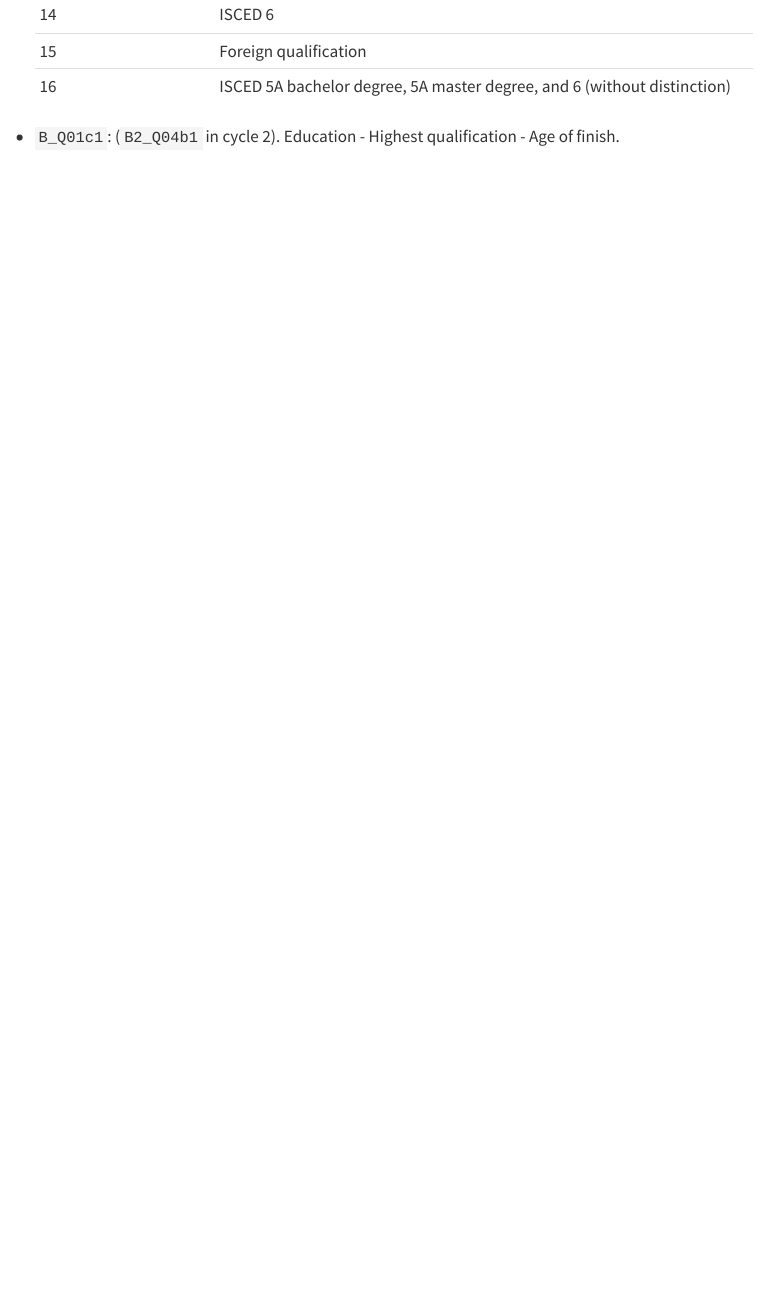
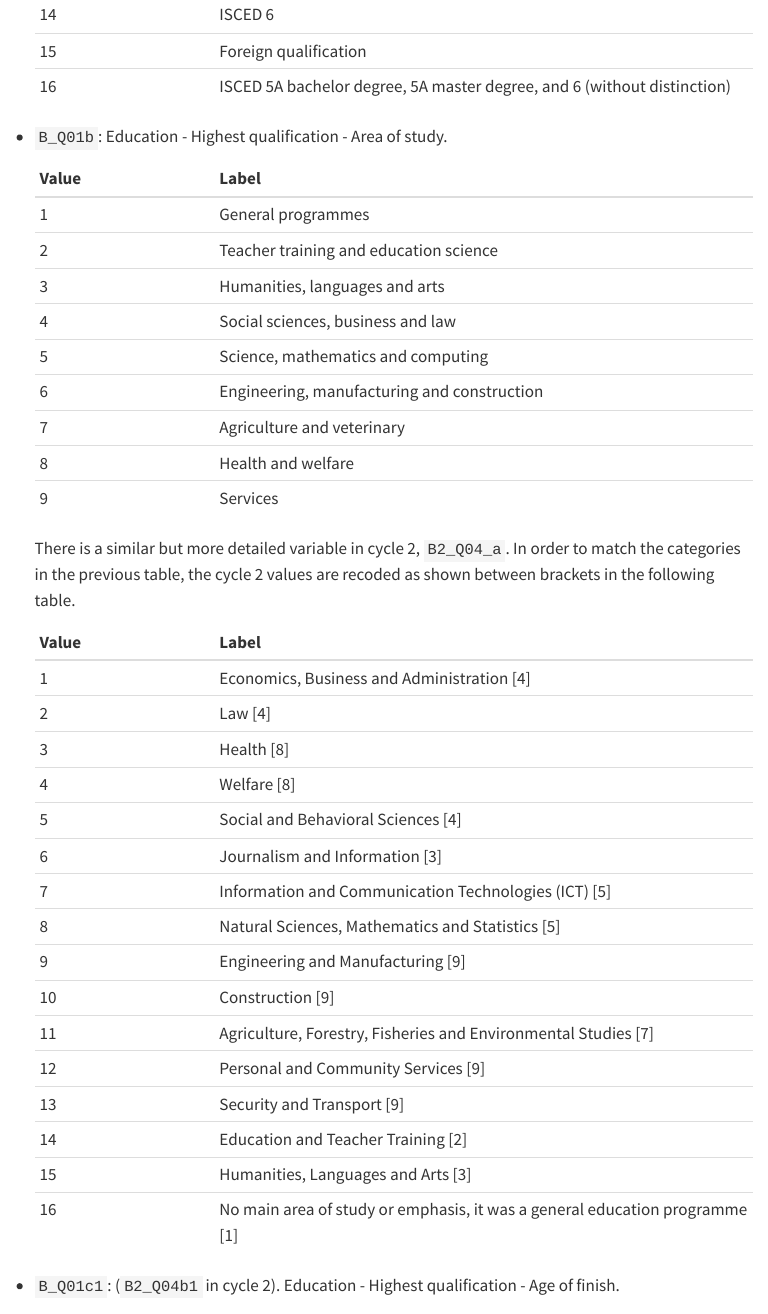
Before and after one commit to jcpernias/piaac-es, a Quarto document (doc/variables.qmd): the page in a window 1100 px wide, from 4170 px down. Rendered offline with R 4.5, knitr and Pandoc in place of Quarto, with nearby package versions; menus at the side of the page are left out.

Commit message:
Add area of study

```diff
--- a/data-raw/select-vars.csv
+++ b/data-raw/select-vars.csv
@@ -7,6 +7,7 @@ PVNUM1,1|2,,,,
 EARNHR,1,d,V,,
 EDCAT7,1,i,N,,
 B_Q01a,1,i,N|D|R,15=NA,
+B_Q01b,1,i,V|D|N|R,,
 B_Q01c1,1,i,N|V|D|R,,
 C_Q07_T,1,i,N|M,,
 C_D05,1,i,N,,
@@ -31,6 +32,7 @@ J_Q07b,1,i,N|D|R,,
 EARNHRC2,2,d,.v,,EARNHR
 EDCAT7_TC1,2,,,,EDCAT7
 B2_Q01_TC1,2,,,,B_Q01a
+B2_Q04a,2,i,.v|.r|.d,7|8=50/3|4=8/1|2|5=4/6|15=3/9|10=6/11=7/12|13=9/14=2/16=1/50=5,B_Q01b
 B2_Q04b1,2,i,.v|.d|.r,,B_Q01c1
 C2_Q07_T,2,,,,C_Q07_T
 C2_D05,2,,,,C_D05
--- a/doc/variables.qmd
+++ b/doc/variables.qmd
@@ -180,6 +180,41 @@ Most of the variable names are taken from the cycle 1 database.
     | 15 | Foreign qualification |
     | 16 | ISCED 5A bachelor degree, 5A master degree, and 6 (without distinction) |
 
+-   `B_Q01b`: Education - Highest qualification - Area of study.
+
+    | Value | Label |
+    |:-----------------|:-----------------------------------------------------|
+    | 1  | General programmes |
+    | 2  | Teacher training and education science |
+    | 3  | Humanities, languages and arts |
+    | 4  | Social sciences, business and law |
+    | 5  | Science, mathematics and computing |
+    | 6  | Engineering, manufacturing and construction |
+    | 7  | Agriculture and veterinary |
+    | 8  | Health and welfare |
+    | 9  | Services |
+
+    There is a similar but more detailed variable in cycle 2, `B2_Q04_a`. In order to match the categories in the previous table, the cycle 2 values are recoded as shown between brackets in the following table.
+
+    | Value | Label |
+    |:-----------------|:-----------------------------------------------------|
+    | 1  | Economics, Business and Administration [4]                                  |
+    | 2  | Law [4]                                                                     |
+    | 3  | Health [8]                                                                  |
+    | 4  | Welfare [8]                                                                 |
+    | 5  | Social and Behavioral Sciences [4]                                          |
+    | 6  | Journalism and Information [3]                                              |
+    | 7  | Information and Communication Technologies (ICT) [5]                        |
+    | 8  | Natural Sciences, Mathematics and Statistics [5]                            |
+    | 9  | Engineering and Manufacturing [9]                                           |
+    | 10 | Construction [9]                                                            |
+    | 11 | Agriculture, Forestry, Fisheries and Environmental Studies [7]              |
+    | 12 | Personal and Community Services [9]                                         |
+    | 13 | Security and Transport [9]                                                  |
+    | 14 | Education and Teacher Training [2]                                          |
+    | 15 | Humanities, Languages and Arts [3]                                          |
+    | 16 | No main area of study or emphasis, it was a general education programme [1] |
+
 -   `B_Q01c1`: (`B2_Q04b1` in cycle 2). Education - Highest qualification - Age of finish.
 
 # Labor force status, work history and job characteristics
```
